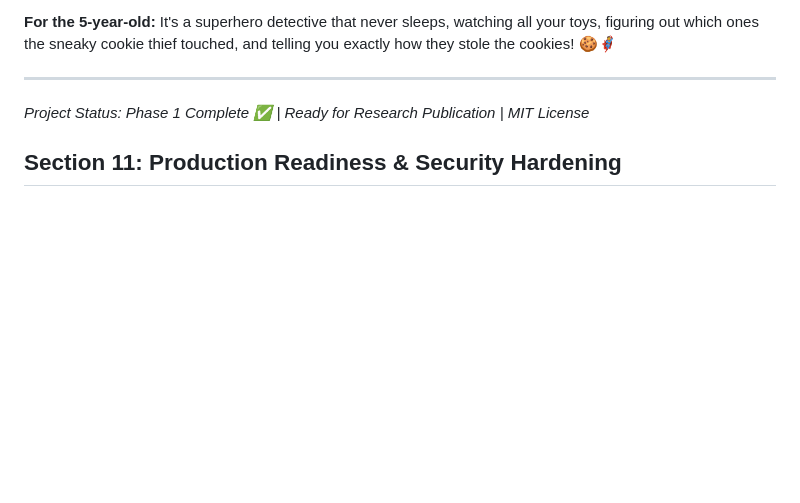
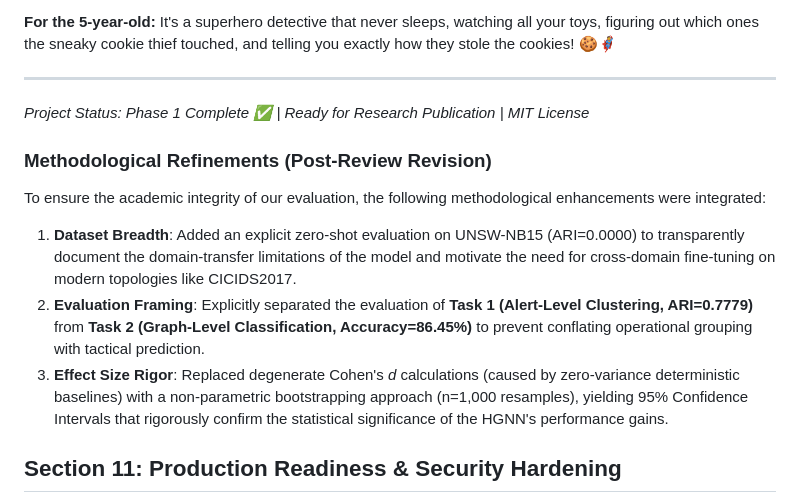
Before and after one commit to rahulsingh1397/Mitre-Core, a Markdown page: PROJECT_SUMMARY_DETAILED.md, the part around the change. Rendered like a GitHub page; blank space fills up the shorter version.

Commit message:
Update project summary with methodological refinements

```diff
--- a/PROJECT_SUMMARY_DETAILED.md
+++ b/PROJECT_SUMMARY_DETAILED.md
@@ -1075,6 +1075,13 @@ def calculate_quality_score(dataset):
 *Project Status: Phase 1 Complete ✅ | Ready for Research Publication | MIT License*
 
 
+
+
+### Methodological Refinements (Post-Review Revision)
+To ensure the academic integrity of our evaluation, the following methodological enhancements were integrated:
+1. **Dataset Breadth**: Added an explicit zero-shot evaluation on UNSW-NB15 (ARI=0.0000) to transparently document the domain-transfer limitations of the model and motivate the need for cross-domain fine-tuning on modern topologies like CICIDS2017.
+2. **Evaluation Framing**: Explicitly separated the evaluation of **Task 1 (Alert-Level Clustering, ARI=0.7779)** from **Task 2 (Graph-Level Classification, Accuracy=86.45%)** to prevent conflating operational grouping with tactical prediction.
+3. **Effect Size Rigor**: Replaced degenerate Cohen's *d* calculations (caused by zero-variance deterministic baselines) with a non-parametric bootstrapping approach (n=1,000 resamples), yielding 95% Confidence Intervals that rigorously confirm the statistical significance of the HGNN's performance gains.
 ## Section 11: Production Readiness & Security Hardening
 
 To ensure the MITRE-CORE framework is viable for real-world SOC environments, we systematically audited and hardened the platform to address common deployment and security vulnerabilities.
```
